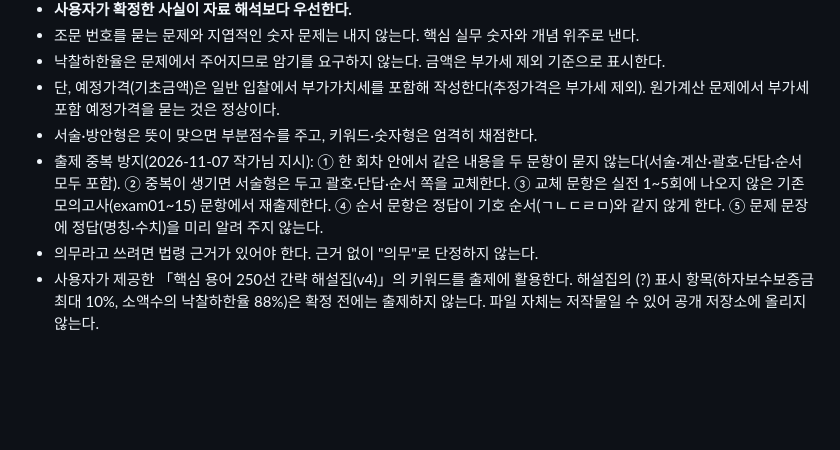
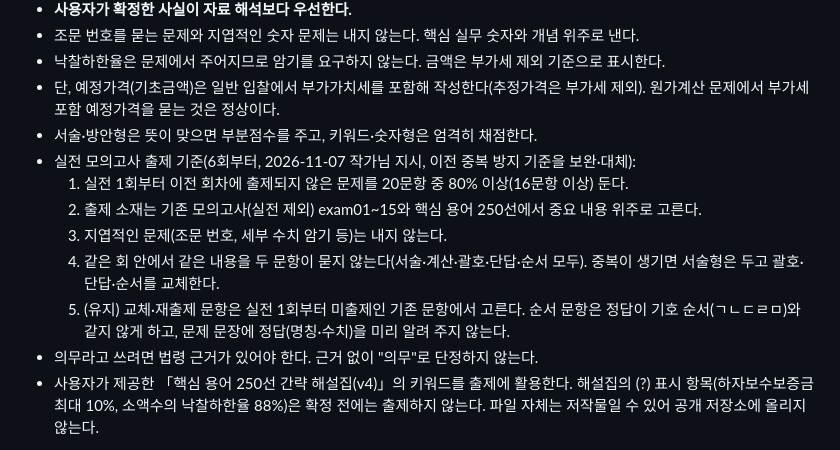
Before and after one commit to Littlestarkr/publicprocurement-practical, a Markdown page: CLAUDE.md, the part around the change. Rendered like a GitHub page; blank space fills up the shorter version.

Commit message:
실전 모의고사 6회부터의 출제 기준 보완 (#89)
Claude-Session: https://claude.ai/code/session_01G9riXQDDQNPjT3CZ8Ysw3o

Co-authored-by: Claude <noreply@anthropic.com>

```diff
--- a/CLAUDE.md
+++ b/CLAUDE.md
@@ -11,7 +11,12 @@
 - 낙찰하한율은 문제에서 주어지므로 암기를 요구하지 않는다. 금액은 부가세 제외 기준으로 표시한다.
 - 단, 예정가격(기초금액)은 일반 입찰에서 부가가치세를 포함해 작성한다(추정가격은 부가세 제외). 원가계산 문제에서 부가세 포함 예정가격을 묻는 것은 정상이다.
 - 서술·방안형은 뜻이 맞으면 부분점수를 주고, 키워드·숫자형은 엄격히 채점한다.
-- 출제 중복 방지(2026-11-07 작가님 지시): ① 한 회차 안에서 같은 내용을 두 문항이 묻지 않는다(서술·계산·괄호·단답·순서 모두 포함). ② 중복이 생기면 서술형은 두고 괄호·단답·순서 쪽을 교체한다. ③ 교체 문항은 실전 1~5회에 나오지 않은 기존 모의고사(exam01~15) 문항에서 재출제한다. ④ 순서 문항은 정답이 기호 순서(ㄱㄴㄷㄹㅁ)와 같지 않게 한다. ⑤ 문제 문장에 정답(명칭·수치)을 미리 알려 주지 않는다.
+- 실전 모의고사 출제 기준(6회부터, 2026-11-07 작가님 지시, 이전 중복 방지 기준을 보완·대체):
+  1. 실전 1회부터 이전 회차에 출제되지 않은 문제를 20문항 중 80% 이상(16문항 이상) 둔다.
+  2. 출제 소재는 기존 모의고사(실전 제외) exam01~15와 핵심 용어 250선에서 중요 내용 위주로 고른다.
+  3. 지엽적인 문제(조문 번호, 세부 수치 암기 등)는 내지 않는다.
+  4. 같은 회 안에서 같은 내용을 두 문항이 묻지 않는다(서술·계산·괄호·단답·순서 모두). 중복이 생기면 서술형은 두고 괄호·단답·순서를 교체한다.
+  5. (유지) 교체·재출제 문항은 실전 1회부터 미출제인 기존 문항에서 고른다. 순서 문항은 정답이 기호 순서(ㄱㄴㄷㄹㅁ)와 같지 않게 하고, 문제 문장에 정답(명칭·수치)을 미리 알려 주지 않는다.
 - 의무라고 쓰려면 법령 근거가 있어야 한다. 근거 없이 "의무"로 단정하지 않는다.
 - 사용자가 제공한 「핵심 용어 250선 간략 해설집(v4)」의 키워드를 출제에 활용한다. 해설집의 (?) 표시 항목(하자보수보증금 최대 10%, 소액수의 낙찰하한율 88%)은 확정 전에는 출제하지 않는다. 파일 자체는 저작물일 수 있어 공개 저장소에 올리지 않는다.
 
```
